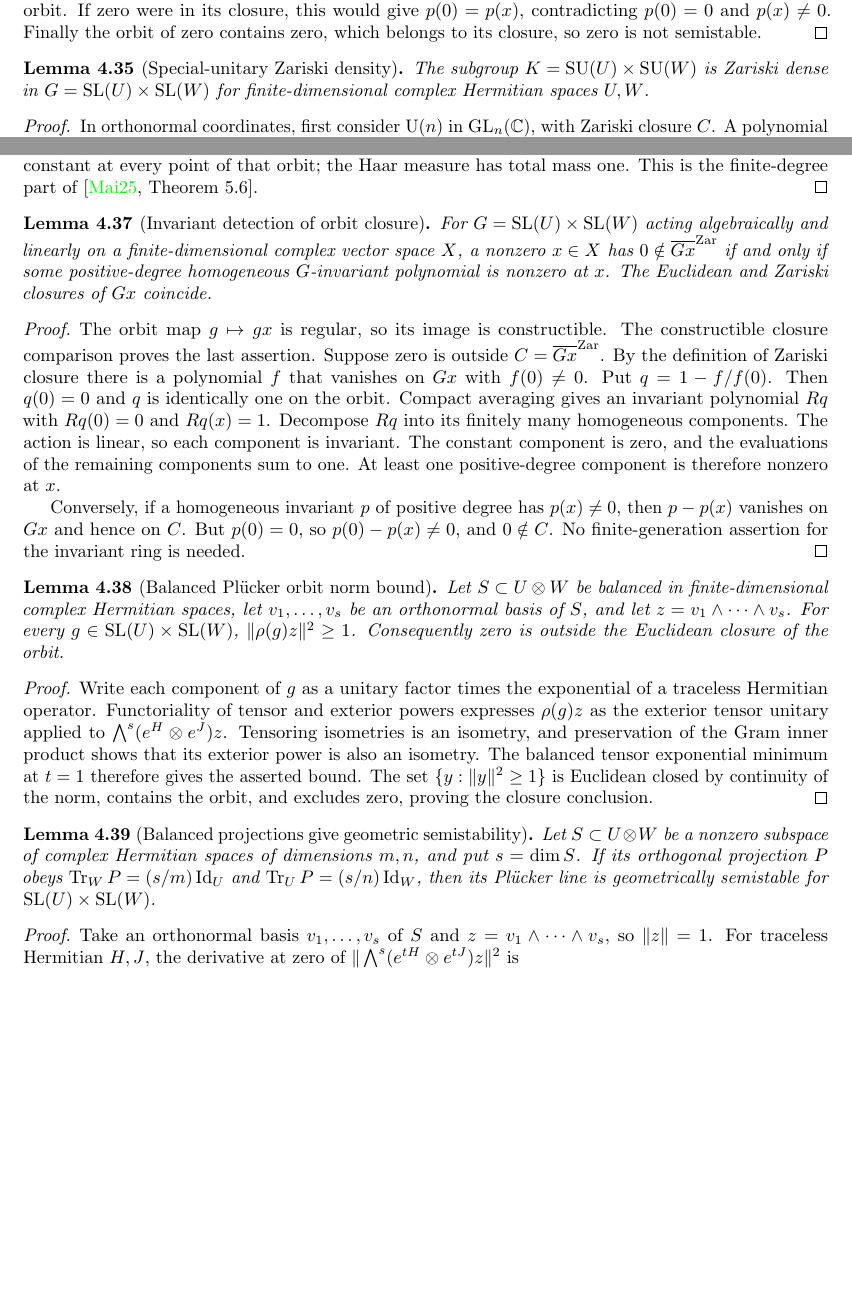
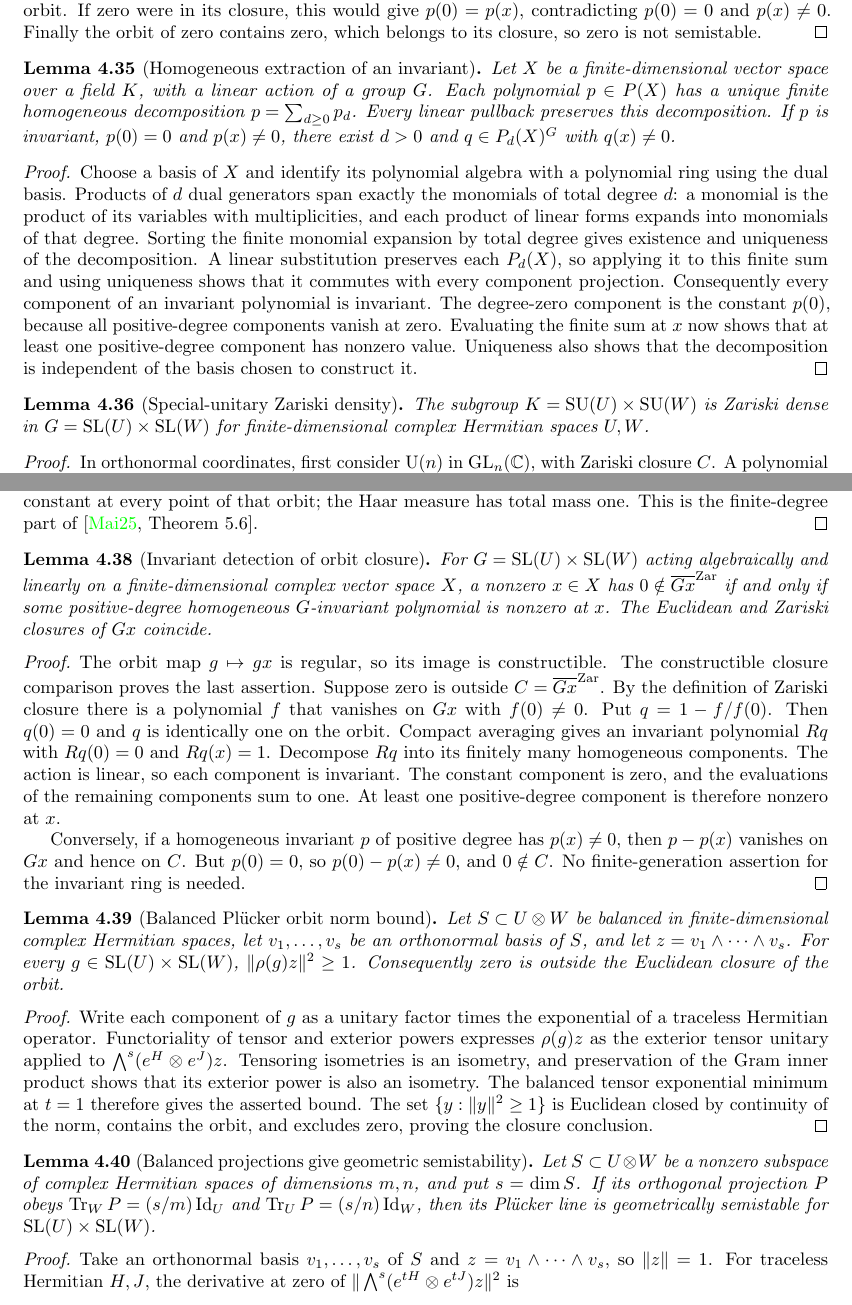
Before and after one commit to YijunYuan/AdelicBostConjecture, a LaTeX thesis (blueprint/src/web.tex, which reads blueprint/src/compactness.tex): two parts of pages 64 and 65 of 71, joined at a grey line, cut so that both start at the same text, the shorter picture padded with empty space. Compiled offline with pdfLaTeX.

Commit message:
Extract a positive homogeneous component of an invariant polynomial
Summary: Identify intrinsic homogeneous pieces with coordinate degrees, prove basis independence and pullback naturality, and extract a positive-degree invariant from an invariant vanishing at zero with nonzero evaluation.
Archon-Commit: agent
Archon-Run: 0006
Archon-Role: horizon
Archon-Session: 0008-horizon-BOST-BALANCED
Archon-Task: BOST-BALANCED
Archon-Projects: BostConjecture

```diff
--- a/blueprint/src/compactness.tex
+++ b/blueprint/src/compactness.tex
@@ -896,6 +896,33 @@ contradicting $p(0)=0$ and $p(x)\ne0$. Finally the orbit of zero contains
 zero, which belongs to its closure, so zero is not semistable.
 \end{proof}
 
+\begin{lemma}[Homogeneous extraction of an invariant]
+\label{lem:balanced-homogeneous-extraction}
+\uses{lem:balanced-intrinsic-polynomials,lem:balanced-polynomial-action}\notready
+Let $X$ be a finite-dimensional vector space over a field $K$, with a
+linear action of a group $G$. Each polynomial $p\in P(X)$ has a unique
+finite homogeneous decomposition $p=\sum_{d\geq0}p_d$. Every linear
+pullback preserves this decomposition. If $p$ is invariant, $p(0)=0$
+and $p(x)\ne0$, there exist $d>0$ and $q\in P_d(X)^G$ with $q(x)\ne0$.
+\end{lemma}
+\begin{proof}
+Choose a basis of $X$ and identify its polynomial algebra with a
+polynomial ring using the dual basis. Products of $d$ dual generators
+span exactly the monomials of total degree $d$: a monomial is the
+product of its variables with multiplicities, and each product of
+linear forms expands into monomials of that degree. Sorting the finite
+monomial expansion by total degree gives existence and uniqueness
+of the decomposition. A linear substitution preserves each $P_d(X)$,
+so applying it to this finite sum and using uniqueness shows that
+it commutes with every component projection. Consequently every
+component of an invariant polynomial is invariant. The degree-zero
+component is the constant $p(0)$, because all positive-degree
+components vanish at zero. Evaluating the finite sum at $x$ now shows
+that at least one positive-degree component has nonzero value.
+Uniqueness also shows that the decomposition is independent of the
+basis chosen to construct it.
+\end{proof}
+
 \begin{lemma}[Special-unitary Zariski density]
 \label{lem:balanced-unitary-density}
 \source{maithani-reynolds:prop:SU-SL-dense}\notready
@@ -968,7 +995,7 @@ of \cite[Theorem 5.6]{maithani-reynolds}.
 
 \begin{lemma}[Invariant detection of orbit closure]
 \label{lem:invariant-orbit-criterion}
-\uses{lem:balanced-constructible-image,lem:balanced-constructible-closure,lem:balanced-polynomial-average}
+\uses{lem:balanced-constructible-image,lem:balanced-constructible-closure,lem:balanced-polynomial-average,lem:balanced-homogeneous-extraction}
 \source{bost-specht-manuscript:page-0012,maithani-reynolds:thm:reynolds-for-lie-group,milne-algebraic-geometry:page-0201}\notready
 For $G=\SL(U)\times\SL(W)$ acting algebraically and linearly on
 a finite-dimensional complex vector space $X$, a nonzero $x\in X$
```
Also changed, not shown: 2 other files.
